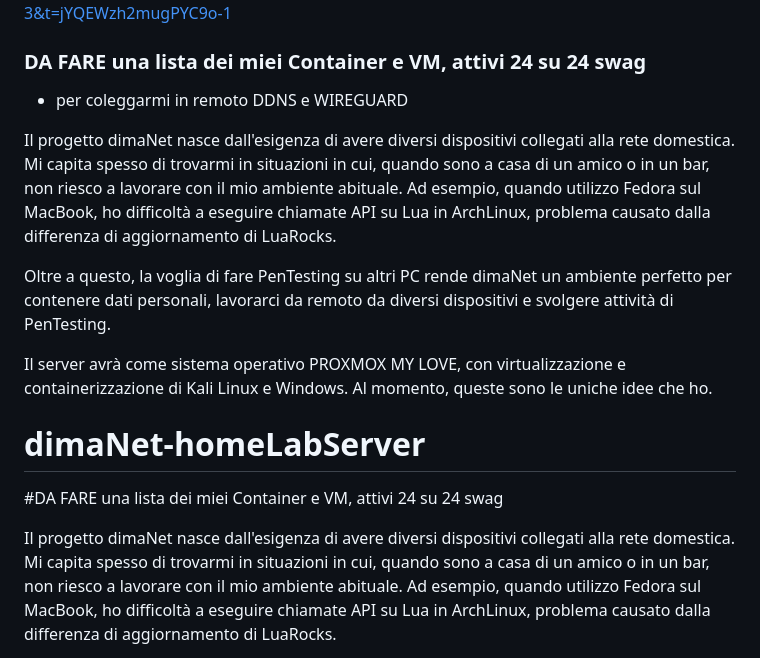
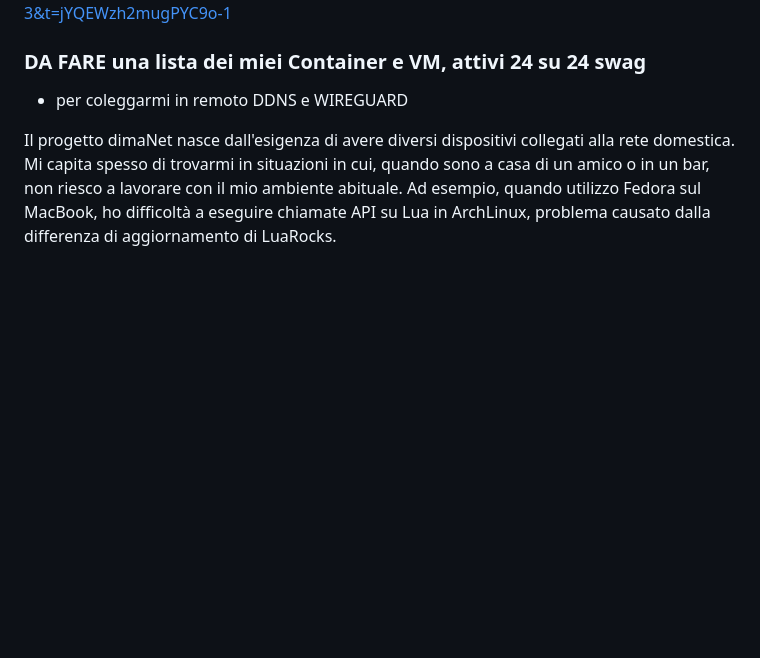
Before and after one commit to MindfulLearner/dimaNet-homeLabServer, a Markdown page: README.md, the part around the change. Rendered like a GitHub page; blank space fills up the shorter version.

Commit message:
tolto ripetizione

```diff
--- a/README.md
+++ b/README.md
@@ -8,17 +8,6 @@ https://www.figma.com/design/UISdFu3LdHfMs9JhffvU5J/Untitled?node-id=1-3&t=jYQEW
 
 ### DA FARE una lista dei miei Container e VM, attivi 24 su 24 swag
 - per coleggarmi in remoto DDNS e WIREGUARD
-
-Il progetto dimaNet nasce dall'esigenza di avere diversi dispositivi collegati alla rete domestica. Mi capita spesso di trovarmi in situazioni in cui, quando sono a casa di un amico o in un bar, non riesco a lavorare con il mio ambiente abituale. Ad esempio, quando utilizzo Fedora sul MacBook, ho difficoltà a eseguire chiamate API su Lua in ArchLinux, problema causato dalla differenza di aggiornamento di LuaRocks.
-
-Oltre a questo, la voglia di fare PenTesting su altri PC rende dimaNet un ambiente perfetto per contenere dati personali, lavorarci da remoto da diversi dispositivi e svolgere attività di PenTesting.
-
-Il server avrà come sistema operativo PROXMOX MY LOVE, con virtualizzazione e containerizzazione di Kali Linux e Windows.
-Al momento, queste sono le uniche idee che ho.
-
-# dimaNet-homeLabServer
-
-#DA FARE una lista dei miei Container e VM, attivi 24 su 24 swag
 
 Il progetto dimaNet nasce dall'esigenza di avere diversi dispositivi collegati alla rete domestica. Mi capita spesso di trovarmi in situazioni in cui, quando sono a casa di un amico o in un bar, non riesco a lavorare con il mio ambiente abituale. Ad esempio, quando utilizzo Fedora sul MacBook, ho difficoltà a eseguire chiamate API su Lua in ArchLinux, problema causato dalla differenza di aggiornamento di LuaRocks.
 
```
